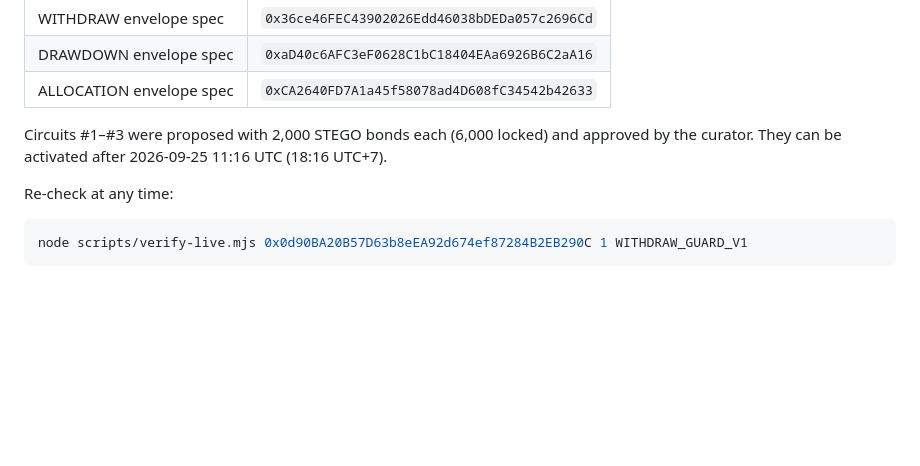
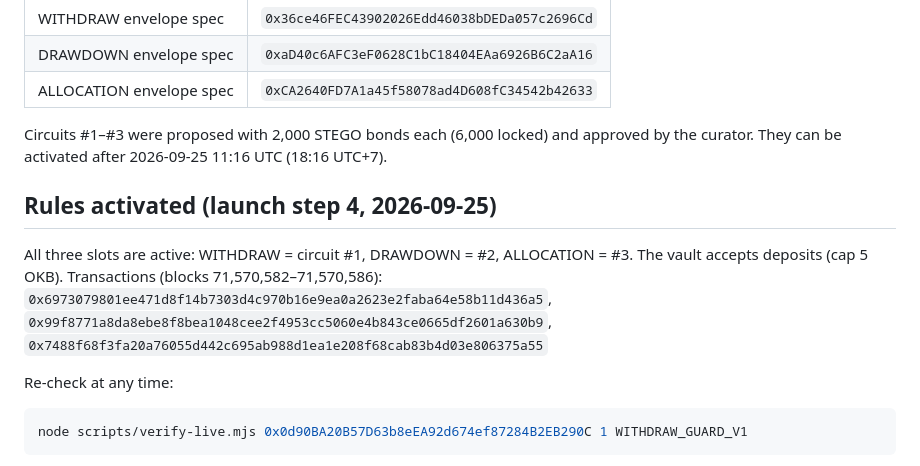
Before and after one commit to kvzuobai/stego, a Markdown page: DEPLOYMENTS.md, the part around the change. Drawn GitHub-style; blank space fills up the shorter version.

Commit message:
Record rule activation transactions

````diff
--- a/DEPLOYMENTS.md
+++ b/DEPLOYMENTS.md
@@ -63,6 +63,10 @@ Launch step 1 (Phase2Safe) done 2026-09-24: 8 transactions (3 mint, 3 withdraw,
 
 Circuits #1–#3 were proposed with 2,000 STEGO bonds each (6,000 locked) and approved by the curator. They can be activated after 2026-09-25 11:16 UTC (18:16 UTC+7).
 
+## Rules activated (launch step 4, 2026-09-25)
+All three slots are active: WITHDRAW = circuit #1, DRAWDOWN = #2, ALLOCATION = #3. The vault accepts deposits (cap 5 OKB).
+Transactions (blocks 71,570,582–71,570,586): `0x6973079801ee471d8f14b7303d4c970b16e9ea0a2623e2faba64e58b11d436a5`, `0x99f8771a8da8ebe8f8bea1048cee2f4953cc5060e4b843ce0665df2601a630b9`, `0x7488f68f3fa20a76055d442c695ab988d1ea1e208f68cab83b4d03e806375a55`
+
 Re-check at any time:
 ```bash
 node scripts/verify-live.mjs 0x0d90BA20B57D63b8eEA92d674ef87284B2EB290C 1 WITHDRAW_GUARD_V1
````
